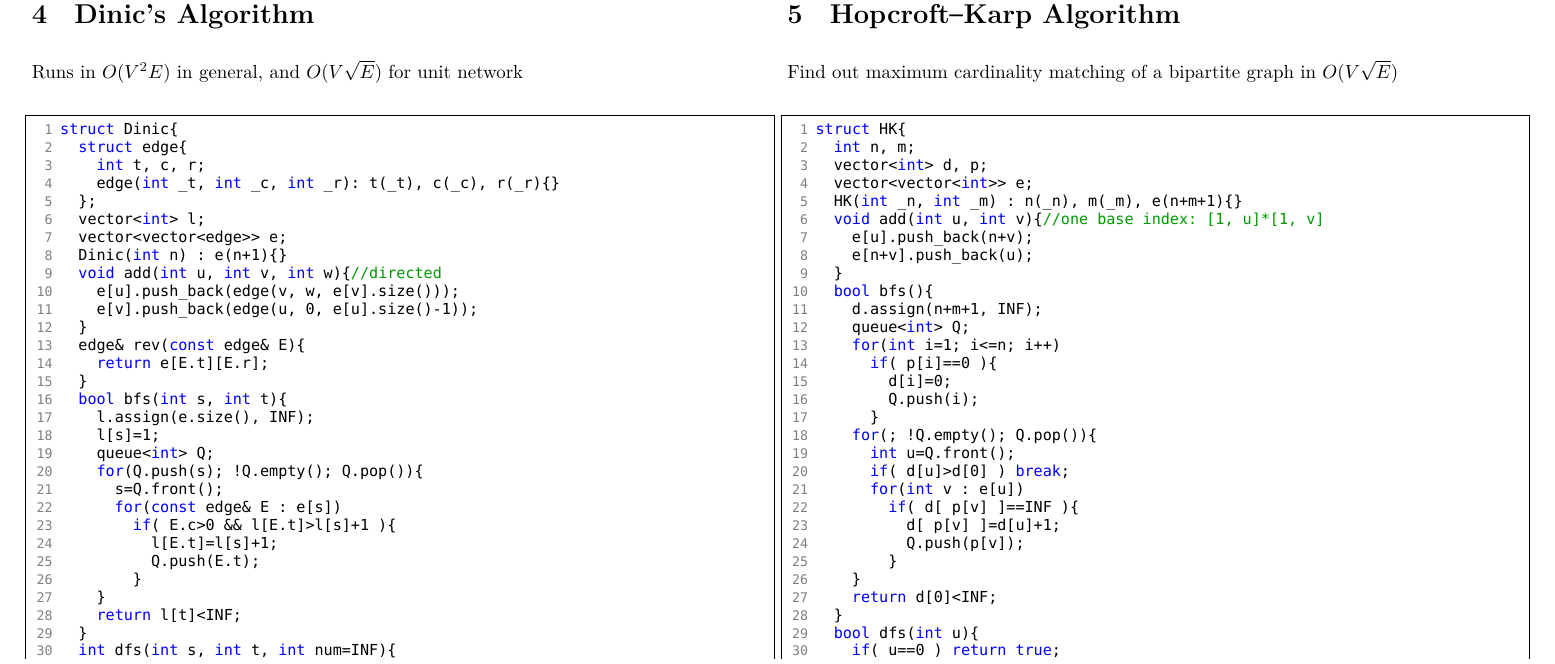
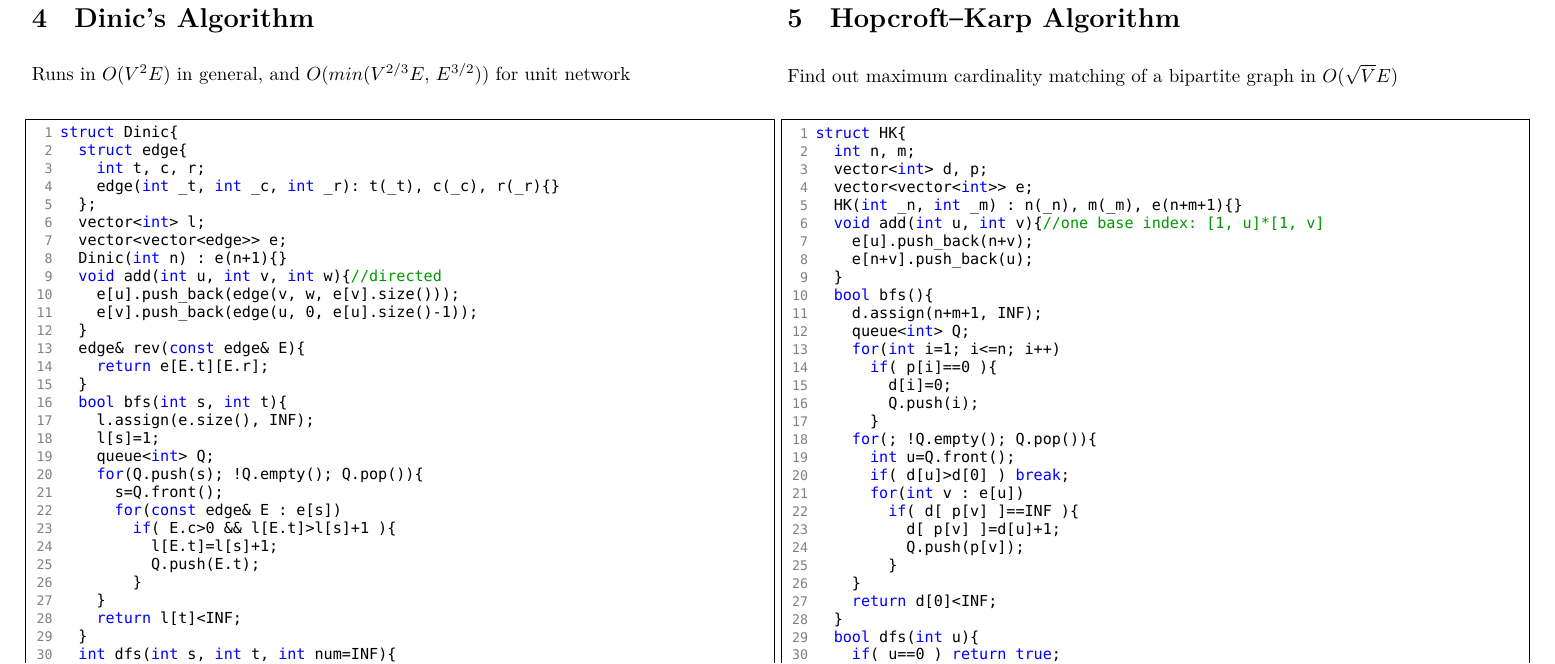
Before and after one commit to frankbozar/Codebook, a LaTeX document (codebook.tex): part of page 10 of 13, cut so that both start at the same text. Compiled offline with XeLaTeX; a missing font is replaced by an installed copy or a similar font.

```diff
--- a/codebook.tex
+++ b/codebook.tex
@@ -208,11 +208,11 @@
 \vfill\null
 
 \section{Dinic's Algorithm}
-Runs in $ O(V^2E) $ in general, and $ O(V\sqrt{E}) $ for unit network
+Runs in $ O(V^2E) $ in general, and $ O(min(V^{2/3}E,\, E^{3/2})) $ for unit network
 \lstinputlisting [language=c++] {code/dinic.cpp}
 
 \section{Hopcroft–Karp Algorithm}
-Find out maximum cardinality matching of a bipartite graph in $ O(V\sqrt{E}) $
+Find out maximum cardinality matching of a bipartite graph in $ O(\sqrt{V}E) $
 \lstinputlisting [language=c++] {code/hopcroft_karp.cpp}
 
 \section{Minimum-cost Flow}
```
